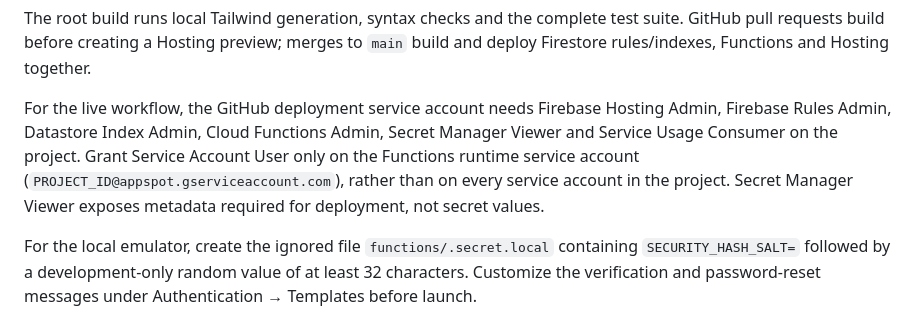
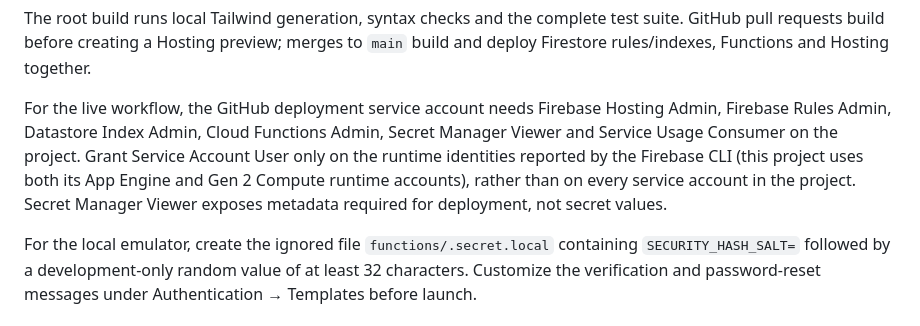
Before and after one commit to yuyan2123/WebPOS, a Markdown page: README.md, the part around the change. GitHub-like rendering.

Commit message:
Clarify Gen 2 function deployment identity

```diff
--- a/README.md
+++ b/README.md
@@ -50,9 +50,10 @@ rules/indexes, Functions and Hosting together.
 
 For the live workflow, the GitHub deployment service account needs Firebase Hosting Admin,
 Firebase Rules Admin, Datastore Index Admin, Cloud Functions Admin, Secret Manager Viewer and
-Service Usage Consumer on the project. Grant Service Account User only on the Functions runtime
-service account (`PROJECT_ID@appspot.gserviceaccount.com`), rather than on every service account
-in the project. Secret Manager Viewer exposes metadata required for deployment, not secret values.
+Service Usage Consumer on the project. Grant Service Account User only on the runtime identities
+reported by the Firebase CLI (this project uses both its App Engine and Gen 2 Compute runtime
+accounts), rather than on every service account in the project. Secret Manager Viewer exposes
+metadata required for deployment, not secret values.
 
 For the local emulator, create the ignored file `functions/.secret.local` containing
 `SECURITY_HASH_SALT=` followed by a development-only random value of at least 32 characters.
```
